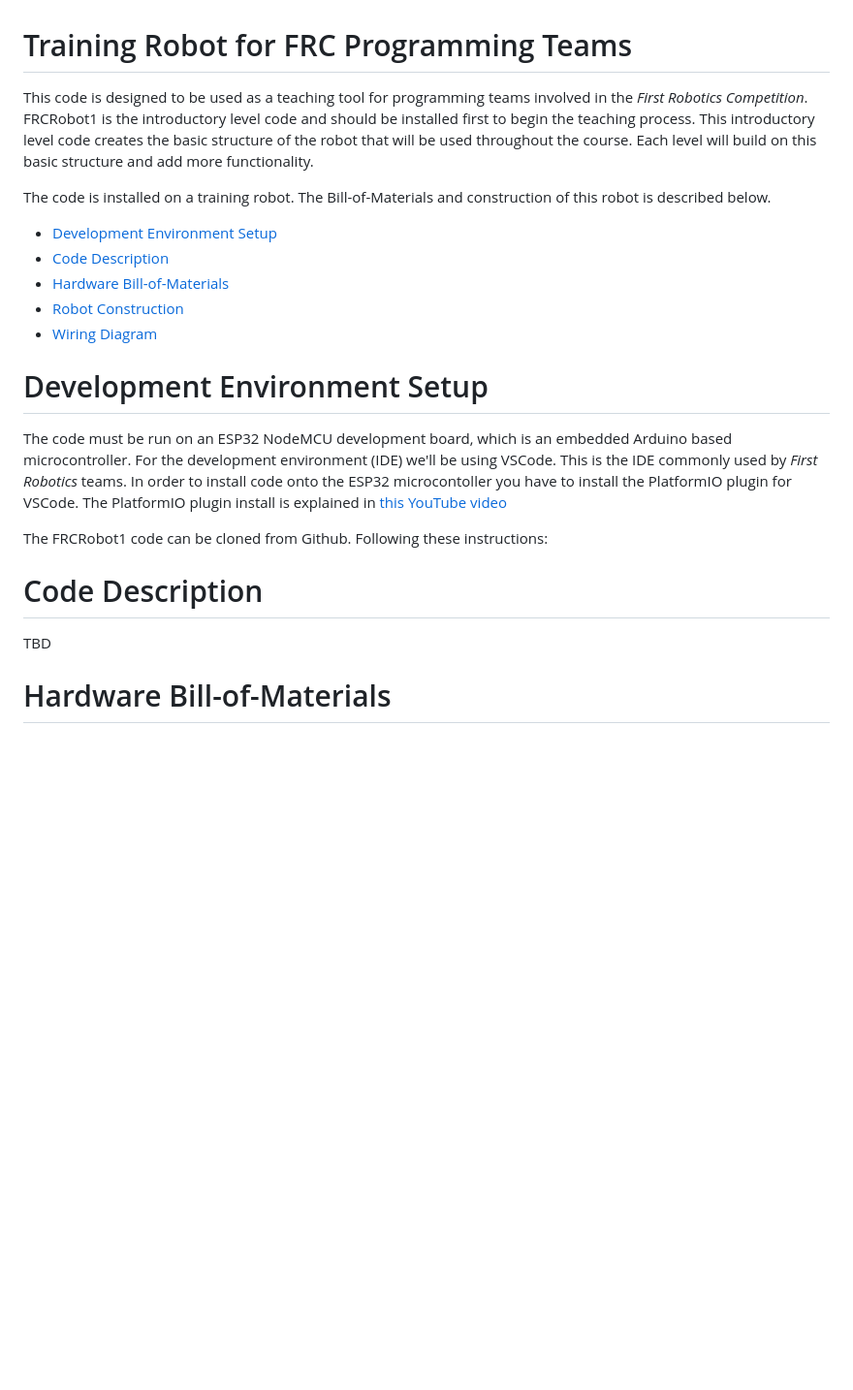
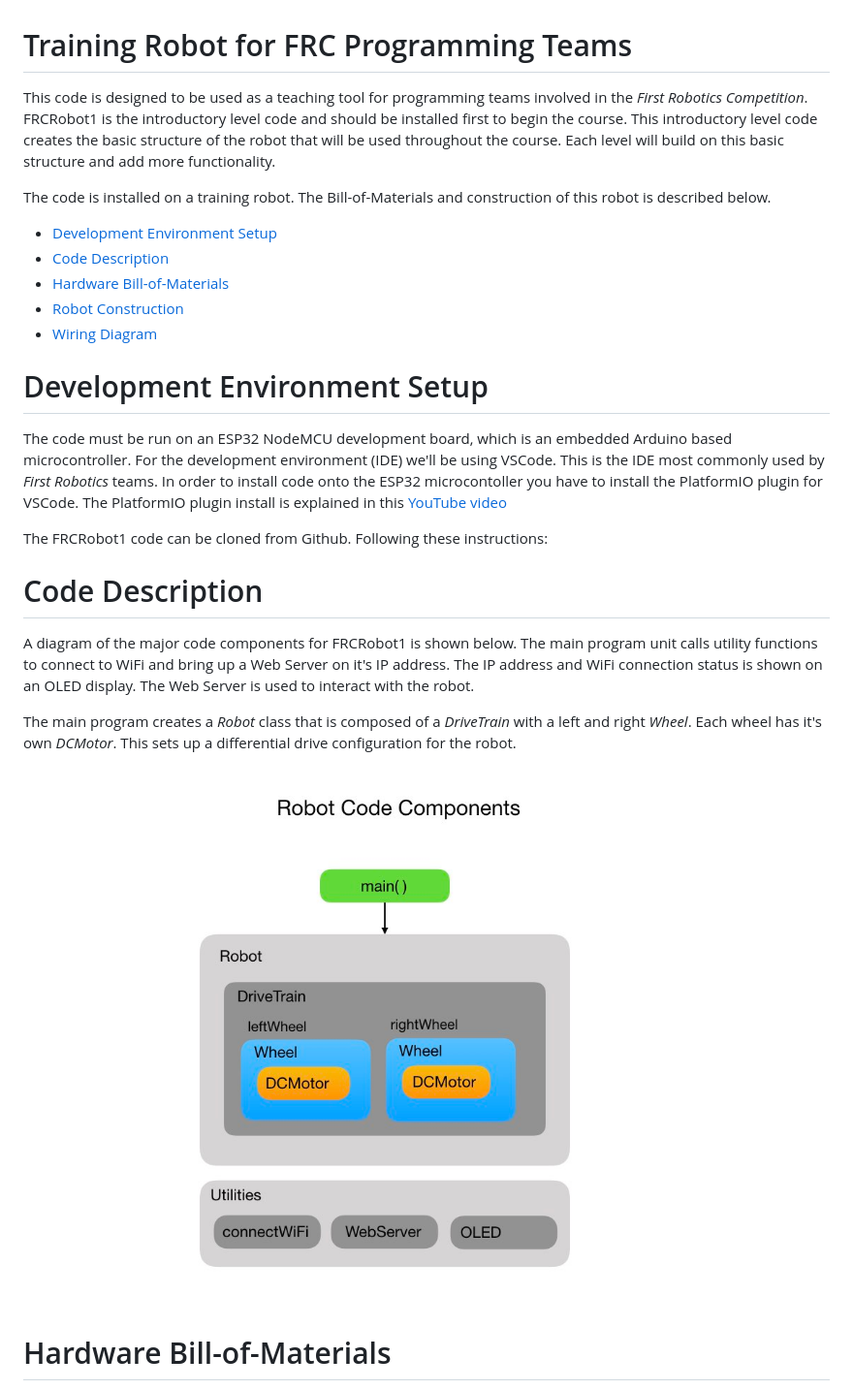
Before and after one commit to mjwhite8119/FRCRobot, a Markdown page: README.md, the part around the change. Shown: that part at 97% size. GitHub-like rendering; pictures changed too: images/FRCRobot/FRCRobot.001.jpeg (added); blank space fills up the shorter version.

Commit message:
Add code description documentation

```diff
--- a/README.md
+++ b/README.md
@@ -1,5 +1,5 @@
 # Training Robot for FRC Programming Teams
-This code is designed to be used as a teaching tool for programming teams involved in the <i>First Robotics Competition</i>.  FRCRobot1 is the introductory level code and should be installed first to begin the teaching process. This introductory level code creates the basic structure of the robot that will be used throughout the course. Each level will build on this basic structure and add more functionality.
+This code is designed to be used as a teaching tool for programming teams involved in the <i>First Robotics Competition</i>.  FRCRobot1 is the introductory level code and should be installed first to begin the course. This introductory level code creates the basic structure of the robot that will be used throughout the course. Each level will build on this basic structure and add more functionality.
 
 The code is installed on a training robot.  The Bill-of-Materials and construction of this robot is described below.
 
@@ -11,13 +11,17 @@ The code is installed on a training robot.  The Bill-of-Materials and constructi
 
 
 # <a name="ide"></a>Development Environment Setup
-The code must be run on an ESP32 NodeMCU development board, which is an embedded Arduino based microcontroller.  For the development environment (IDE) we'll be using VSCode.  This is the IDE commonly used by <i>First Robotics</i> teams.  In order to install code onto the ESP32 microcontoller you have to install the PlatformIO plugin for VSCode. The PlatformIO plugin install is explained in [this YouTube video](https://www.youtube.com/watch?v=5edPOlQQKmo)
+The code must be run on an ESP32 NodeMCU development board, which is an embedded Arduino based microcontroller.  For the development environment (IDE) we'll be using VSCode.  This is the IDE most commonly used by <i>First Robotics</i> teams.  In order to install code onto the ESP32 microcontoller you have to install the PlatformIO plugin for VSCode. The PlatformIO plugin install is explained in this [YouTube video](https://www.youtube.com/watch?v=5edPOlQQKmo)
 
 The FRCRobot1 code can be cloned from Github. Following these instructions:
 
 
 # <a name="code"></a>Code Description
-TBD
+A diagram of the major code components for FRCRobot1 is shown below. The main program unit calls utility functions to connect to WiFi and bring up a Web Server on it's IP address.  The IP address and WiFi connection status is shown on an OLED display.  The Web Server is used to interact with the robot.
+
+The main program creates a <i>Robot</i> class that is composed of a <i>DriveTrain</i> with a left and right <i>Wheel</i>.  Each wheel has it's own <i>DCMotor</i>.  This sets up a differential drive configuration for the robot.
+
+![Robot Model](images/FRCRobot/FRCRobot.001.jpeg)
 
 # <a name="bom"></a>Hardware Bill-of-Materials
 The links in this BOM will show multiple pieces for most products.  It's assumed that teams will want to build more than one robot and this will reduce the cost per unit. Single pieces are available but at a higher cost per item.  Most items come with the screws and wires. Some additional hardware items maybe required.
```
